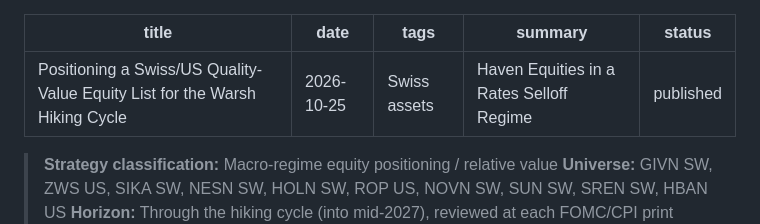
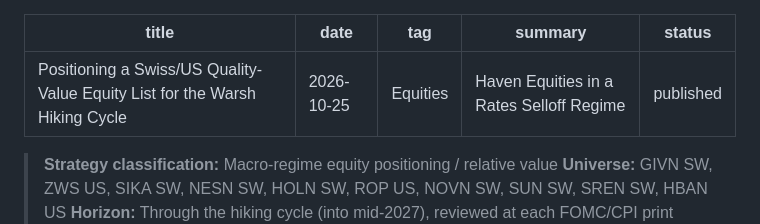
Before and after one commit to JeffreyYimKiHim/JeffreyYimKiHim.github.io, a Markdown page: content/aftermath/2026-10-25-swiss-us-equity-positioning-warsh-hiking-cycle.md, the part around the change. GitHub-like rendering.

```diff
--- a/content/aftermath/2026-10-25-swiss-us-equity-positioning-warsh-hiking-cycle.md
+++ b/content/aftermath/2026-10-25-swiss-us-equity-positioning-warsh-hiking-cycle.md
@@ -1,7 +1,7 @@
 ---
 title: "Positioning a Swiss/US Quality-Value Equity List for the Warsh Hiking Cycle"
 date: 2026-10-25
-tags: Swiss assets
+tag: Equities
 summary: Haven Equities in a Rates Selloff Regime
 status: published
 ---
```
